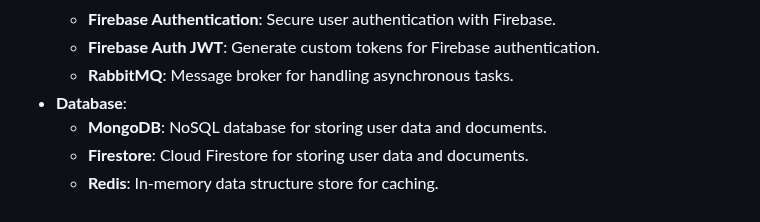
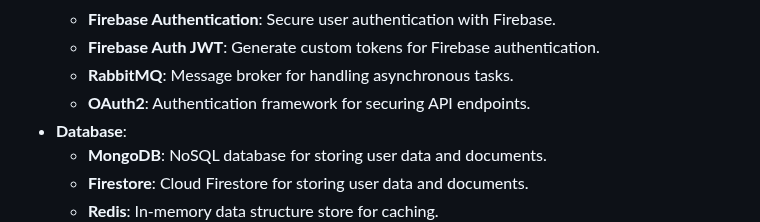
Before and after one commit to Derek-miranda/DocuThinker-AI, a Markdown page: README.md, the part around the change. GitHub-like rendering.

```diff
--- a/README.md
+++ b/README.md
@@ -90,6 +90,7 @@ It is currently deployed live on **Vercel** and **Render**. You can access the l
   - **Firebase Authentication**: Secure user authentication with Firebase.
   - **Firebase Auth JWT**: Generate custom tokens for Firebase authentication.
   - **RabbitMQ**: Message broker for handling asynchronous tasks.
+  - **OAuth2**: Authentication framework for securing API endpoints.
 - **Database**:
   - **MongoDB**: NoSQL database for storing user data and documents.
   - **Firestore**: Cloud Firestore for storing user data and documents.
```
